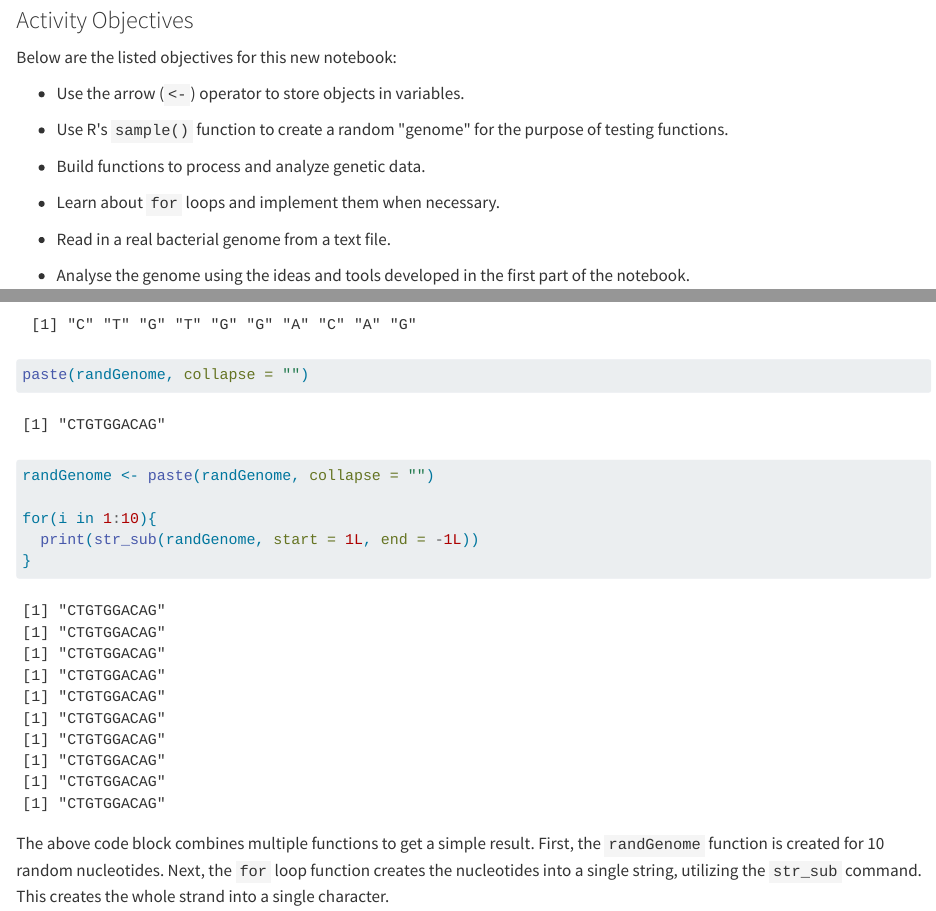
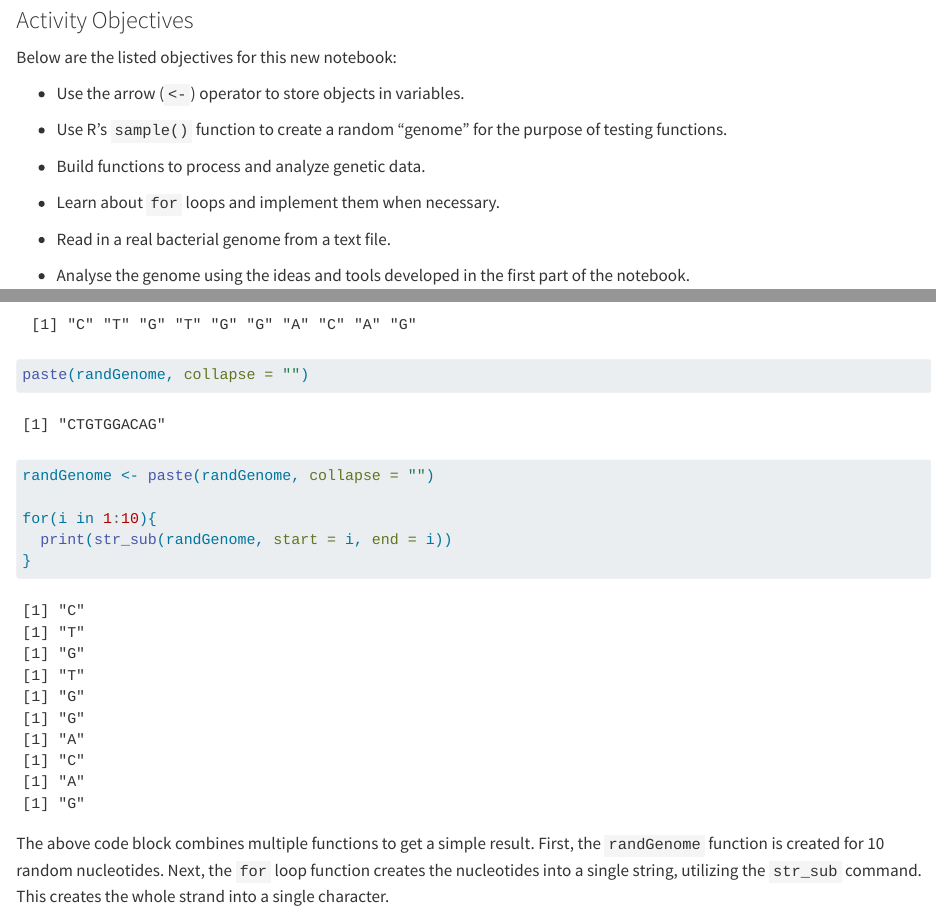
Before and after one commit to agmath/BIO4ST1_Group2, a Quarto document (Replication_Melanie_Dube.qmd): the page in a window 1100 px wide, from 170 px down, and a second part further down, joined at a grey line. Rendered offline with R 4.5, knitr and Pandoc in place of Quarto, with nearby package versions; code that draws random numbers runs with fixed seeds of ours.

Commit message:
changed chal 6

````diff
--- a/Replication_Melanie_Dube.qmd
+++ b/Replication_Melanie_Dube.qmd
@@ -14,7 +14,7 @@ Below are the listed objectives for this new notebook:
 
 -   Use the arrow (`<-`) operator to store objects in variables.
 
--   Use R\'s `sample()` function to create a random \"genome\" for the purpose of testing functions.
+-   Use R's `sample()` function to create a random "genome" for the purpose of testing functions.
 
 -   Build functions to process and analyze genetic data.
 
@@ -159,7 +159,7 @@ paste(randGenome, collapse = "")
 randGenome <- paste(randGenome, collapse = "")
 
 for(i in 1:10){
-  print(str_sub(randGenome, start = 1L, end = -1L))
+  print(str_sub(randGenome, start = i, end = i))
 }
 ```
 
````
